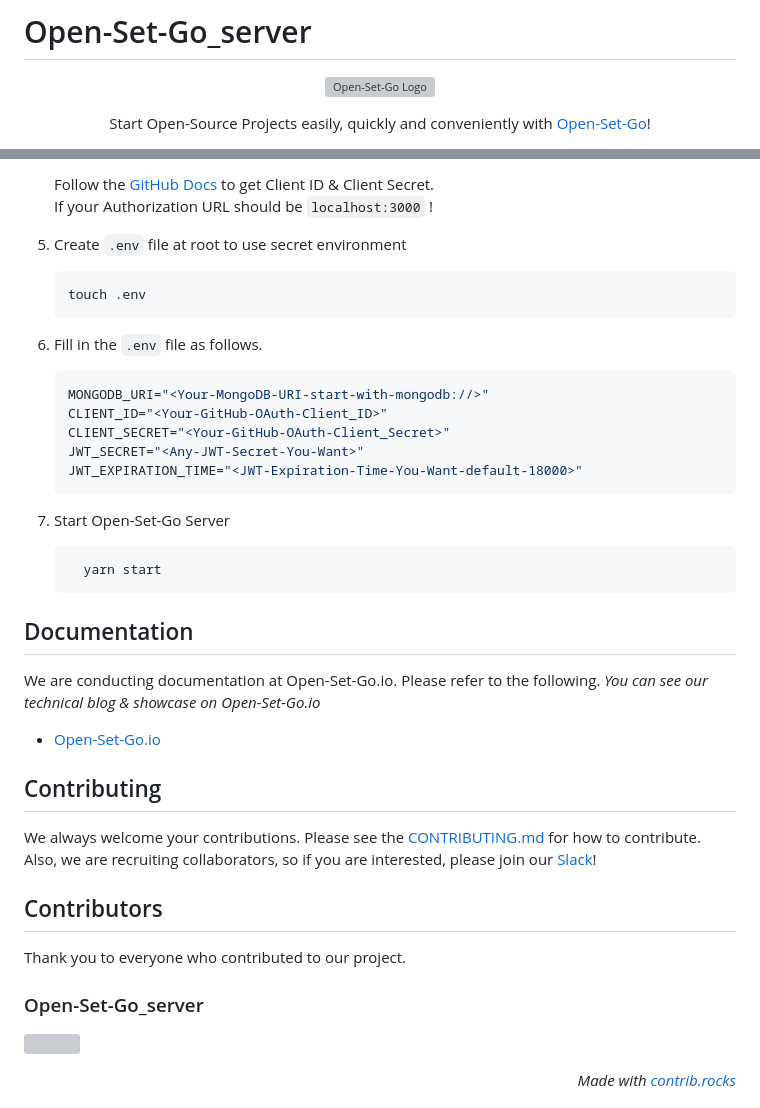
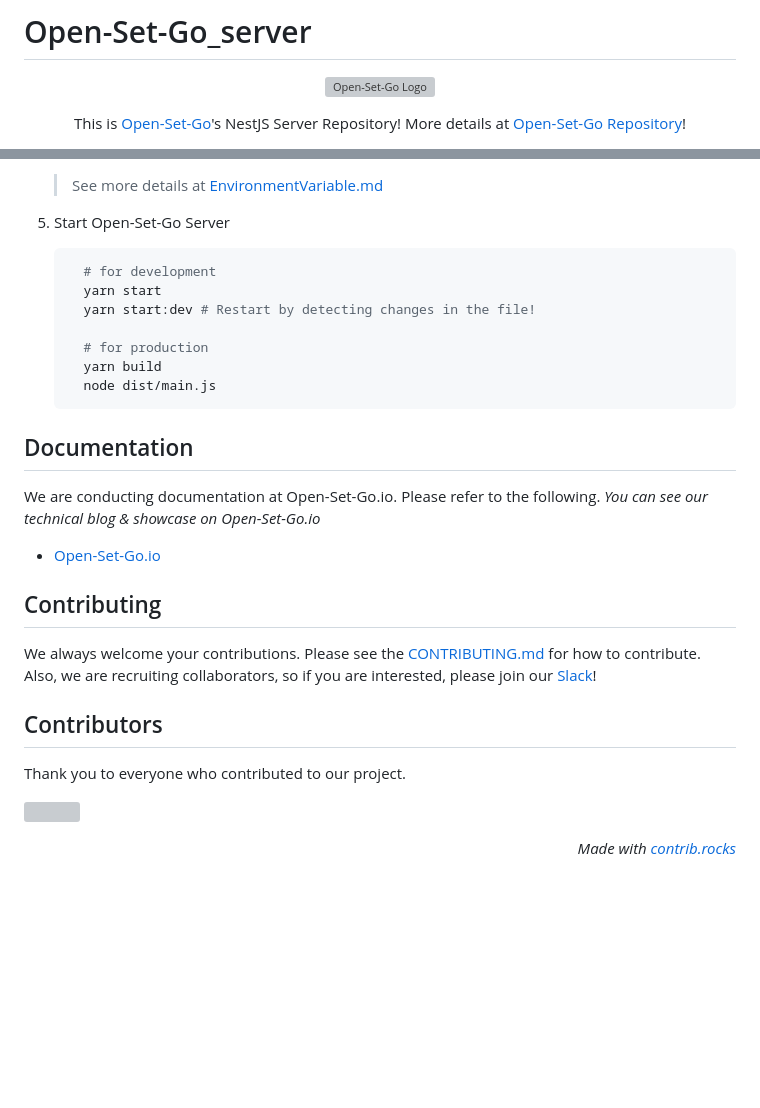
Before and after one commit to AgainIoT/Open-Set-Go_server, a Markdown page: README.md, 2 parts joined by grey strips. Rendered like a GitHub page; blank space fills up the shorter version; grey boxes are pictures that could not be loaded.

````diff
--- a/README.md
+++ b/README.md
@@ -5,7 +5,7 @@
 </p>
 
 <p align="center">
-  Start Open-Source Projects easily, quickly and conveniently with <a href="https://open-set-go.netlify.app/" target="blank">Open-Set-Go</a>!
+  This is <a href="https://www.open-set-go.com" target="blank">Open-Set-Go</a>'s NestJS Server Repository! More details at <a href="https://github.com/AgainIoT/Open-Set-Go">Open-Set-Go Repository</a>!
 </p>
 
 <p align="center">
@@ -99,26 +80,16 @@ Open-Set-Go makes it easy, fast and simple to start an Open-Source project, whil
 
-   Follow the [GitHub Docs](https://docs.github.com/ko/apps/oauth-apps/building-oauth-apps/creating-an-oauth-app) to get Client ID & Client Secret.<br>
-   If your Authorization URL should be `localhost:3000` !
+   > See more details at [EnvironmentVariable.md](https://github.com/AgainIoT/Open-Set-Go/blob/main/EnvironmentVariable.md)
 
-5. Create `.env` file at root to use secret environment
+5. Start Open-Set-Go Server
 
    ```bash
-   touch .env
-   ```
+     # for development
+     yarn start
+     yarn start:dev # Restart by detecting changes in the file!
 
-6. Fill in the `.env` file as follows.
-
-   ```bash
-   MONGODB_URI="<Your-MongoDB-URI-start-with-mongodb://>"
-   CLIENT_ID="<Your-GitHub-OAuth-Client_ID>"
-   CLIENT_SECRET="<Your-GitHub-OAuth-Client_Secret>"
-   JWT_SECRET="<Any-JWT-Secret-You-Want>"
-   JWT_EXPIRATION_TIME="<JWT-Expiration-Time-You-Want-default-18000>"
-   ```
-
-7. Start Open-Set-Go Server
-   ```bash
-     yarn start
+     # for production
+     yarn build
+     node dist/main.js
    ```
 
 ## Documentation
@@ -135,8 +106,6 @@ Also, we are recruiting collaborators, so if you are interested, please join our
 ## Contributors
 
 Thank you to everyone who contributed to our project.
-
-### Open-Set-Go_server
 
 <a href="https://github.com/AgainIoT/Open-Set-Go_server/graphs/contributors">
   <img src="https://contrib.rocks/image?repo=AgainIoT/Open-Set-Go_server"/>
````
Also changed, not shown: other parts of README.md (+45 -64 lines).
